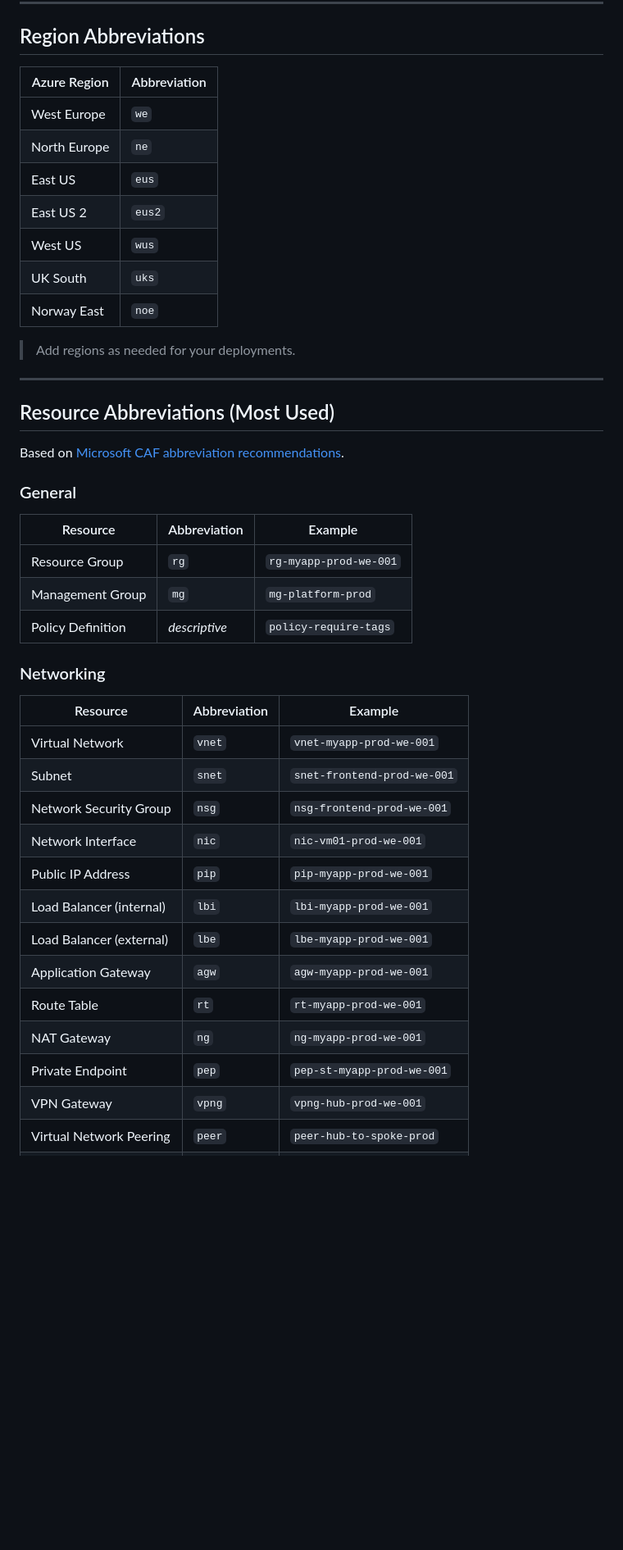
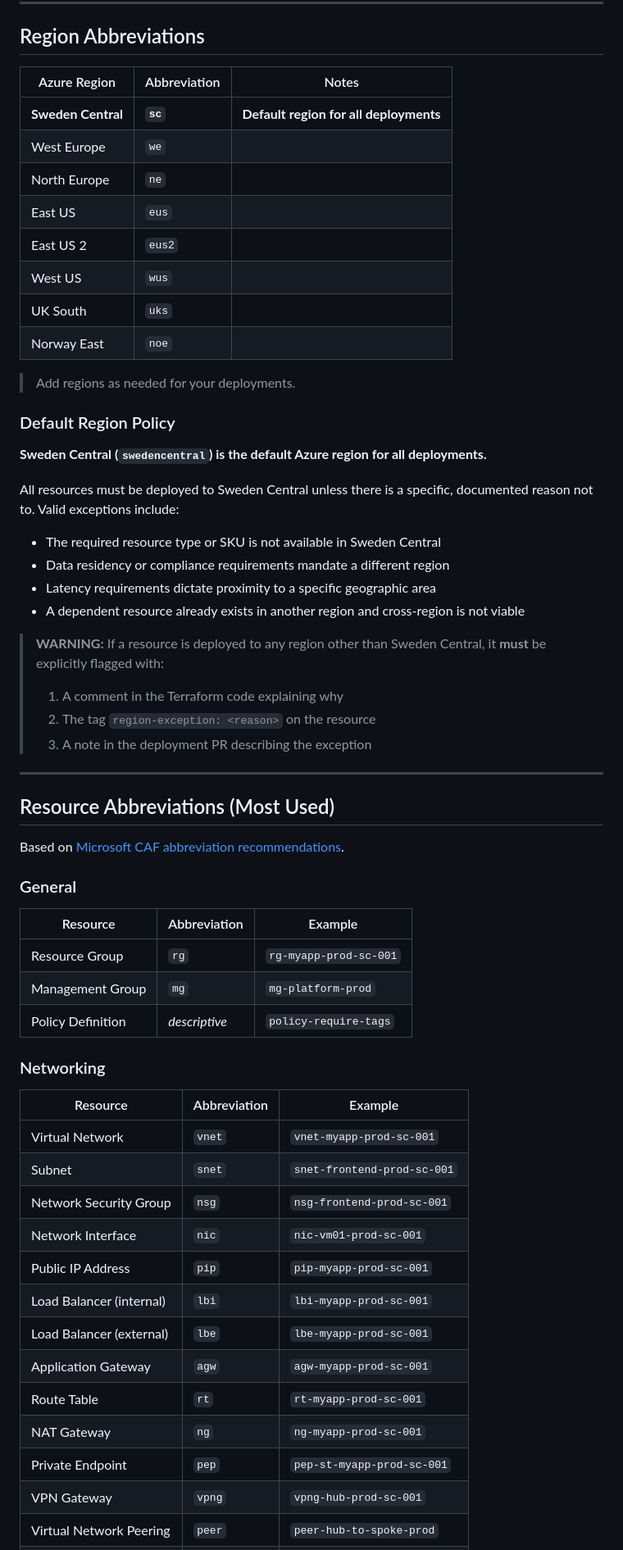
Before and after one commit to plexbase/myDocs, a Markdown page: naming-convention.md, the part around one of its changes. Shown at 82% size. GitHub-like rendering; blank space fills up the shorter version.

Commit message:
Set Sweden Central as default region, add region exception policy

```diff
--- a/naming-convention.md
+++ b/naming-convention.md
@@ -73,17 +73,34 @@ Some Azure resources have specific constraints:
 
 ## Region Abbreviations
 
-| Azure Region | Abbreviation |
-|--------------|-------------|
-| West Europe | `we` |
-| North Europe | `ne` |
-| East US | `eus` |
-| East US 2 | `eus2` |
-| West US | `wus` |
-| UK South | `uks` |
-| Norway East | `noe` |
+| Azure Region | Abbreviation | Notes |
+|--------------|-------------|-------|
+| **Sweden Central** | **`sc`** | **Default region for all deployments** |
+| West Europe | `we` | |
+| North Europe | `ne` | |
+| East US | `eus` | |
+| East US 2 | `eus2` | |
+| West US | `wus` | |
+| UK South | `uks` | |
+| Norway East | `noe` | |
 
 > Add regions as needed for your deployments.
+
+### Default Region Policy
+
+**Sweden Central (`swedencentral`) is the default Azure region for all deployments.**
+
+All resources must be deployed to Sweden Central unless there is a specific, documented reason not to. Valid exceptions include:
+
+- The required resource type or SKU is not available in Sweden Central
+- Data residency or compliance requirements mandate a different region
+- Latency requirements dictate proximity to a specific geographic area
+- A dependent resource already exists in another region and cross-region is not viable
+
+> **WARNING:** If a resource is deployed to any region other than Sweden Central, it **must** be explicitly flagged with:
+> 1. A comment in the Terraform code explaining why
+> 2. The tag `region-exception: <reason>` on the resource
+> 3. A note in the deployment PR describing the exception
 
 ---
 
@@ -95,7 +112,7 @@ Based on [Microsoft CAF abbreviation recommendations](https://learn.microsoft.co
 
 | Resource | Abbreviation | Example |
 |----------|-------------|---------|
-| Resource Group | `rg` | `rg-myapp-prod-we-001` |
+| Resource Group | `rg` | `rg-myapp-prod-sc-001` |
 | Management Group | `mg` | `mg-platform-prod` |
 | Policy Definition | *descriptive* | `policy-require-tags` |
 
@@ -103,16 +120,16 @@ Based on [Microsoft CAF abbreviation recommendations](https://learn.microsoft.co
 
 | Resource | Abbreviation | Example |
 |----------|-------------|---------|
-| Virtual Network | `vnet` | `vnet-myapp-prod-we-001` |
-| Subnet | `snet` | `snet-frontend-prod-we-001` |
-| Network Security Group | `nsg` | `nsg-frontend-prod-we-001` |
-| Network Interface | `nic` | `nic-vm01-prod-we-001` |
-| Public IP Address | `pip` | `pip-myapp-prod-we-001` |
-| Load Balancer (internal) | `lbi` | `lbi-myapp-prod-we-001` |
-| Load Balancer (external) | `lbe` | `lbe-myapp-prod-we-001` |
-| Application Gateway | `agw` | `agw-myapp-prod-we-001` |
-| Route Table | `rt` | `rt-myapp-prod-we-001` |
-| NAT Gateway | `ng` | `ng-myapp-prod-we-001` |
-| Private Endpoint | `pep` | `pep-st-myapp-prod-we-001` |
-| VPN Gateway | `vpng` | `vpng-hub-prod-we-001` |
+| Virtual Network | `vnet` | `vnet-myapp-prod-sc-001` |
+| Subnet | `snet` | `snet-frontend-prod-sc-001` |
+| Network Security Group | `nsg` | `nsg-frontend-prod-sc-001` |
+| Network Interface | `nic` | `nic-vm01-prod-sc-001` |
+| Public IP Address | `pip` | `pip-myapp-prod-sc-001` |
+| Load Balancer (internal) | `lbi` | `lbi-myapp-prod-sc-001` |
+| Load Balancer (external) | `lbe` | `lbe-myapp-prod-sc-001` |
+| Application Gateway | `agw` | `agw-myapp-prod-sc-001` |
+| Route Table | `rt` | `rt-myapp-prod-sc-001` |
+| NAT Gateway | `ng` | `ng-myapp-prod-sc-001` |
+| Private Endpoint | `pep` | `pep-st-myapp-prod-sc-001` |
+| VPN Gateway | `vpng` | `vpng-hub-prod-sc-001` |
 | Virtual Network Peering | `peer` | `peer-hub-to-spoke-prod` |
```
Also changed, not shown: other parts of naming-convention.md (+45 -45 lines), ai-ruleset.md (+1 -0 lines).
